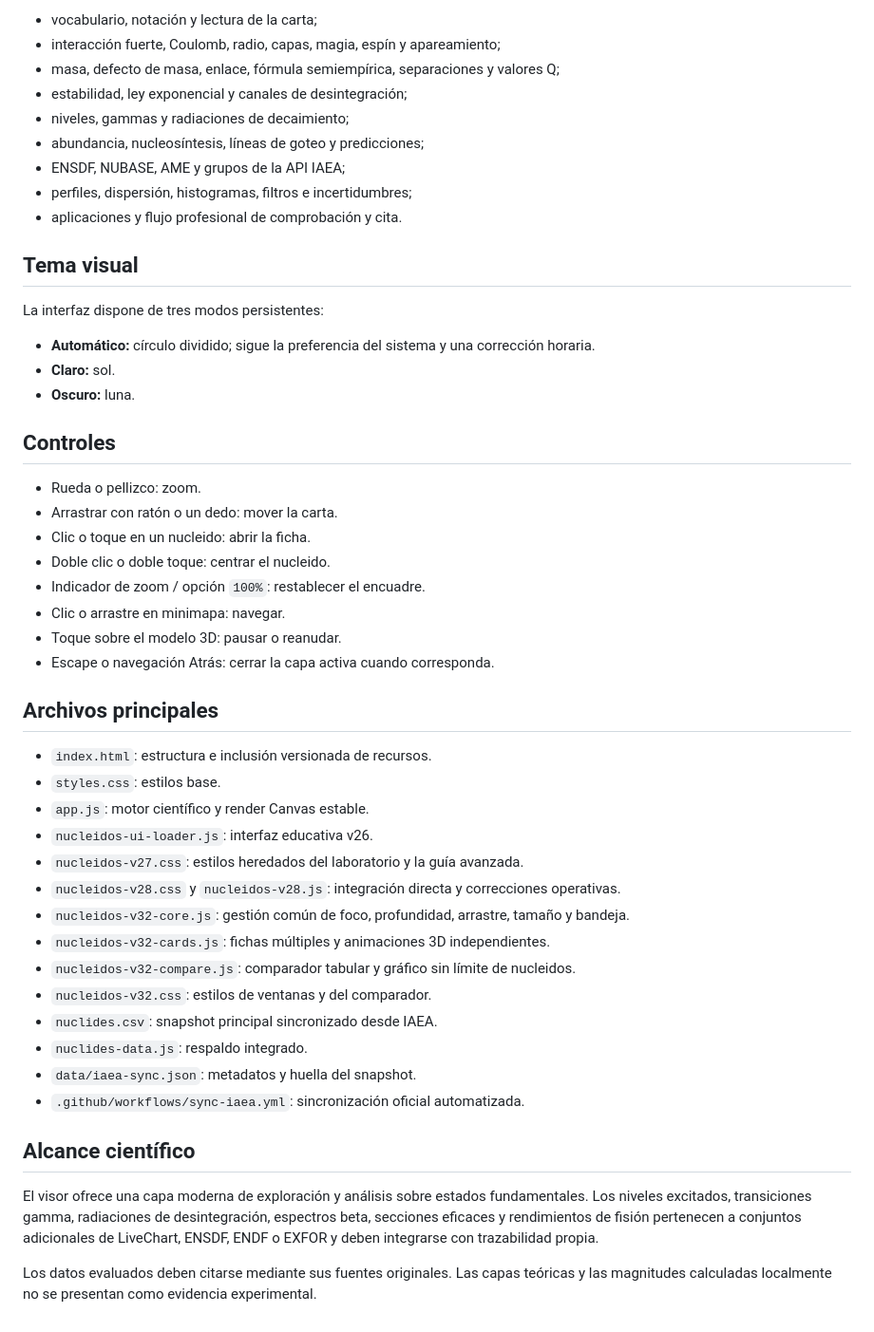
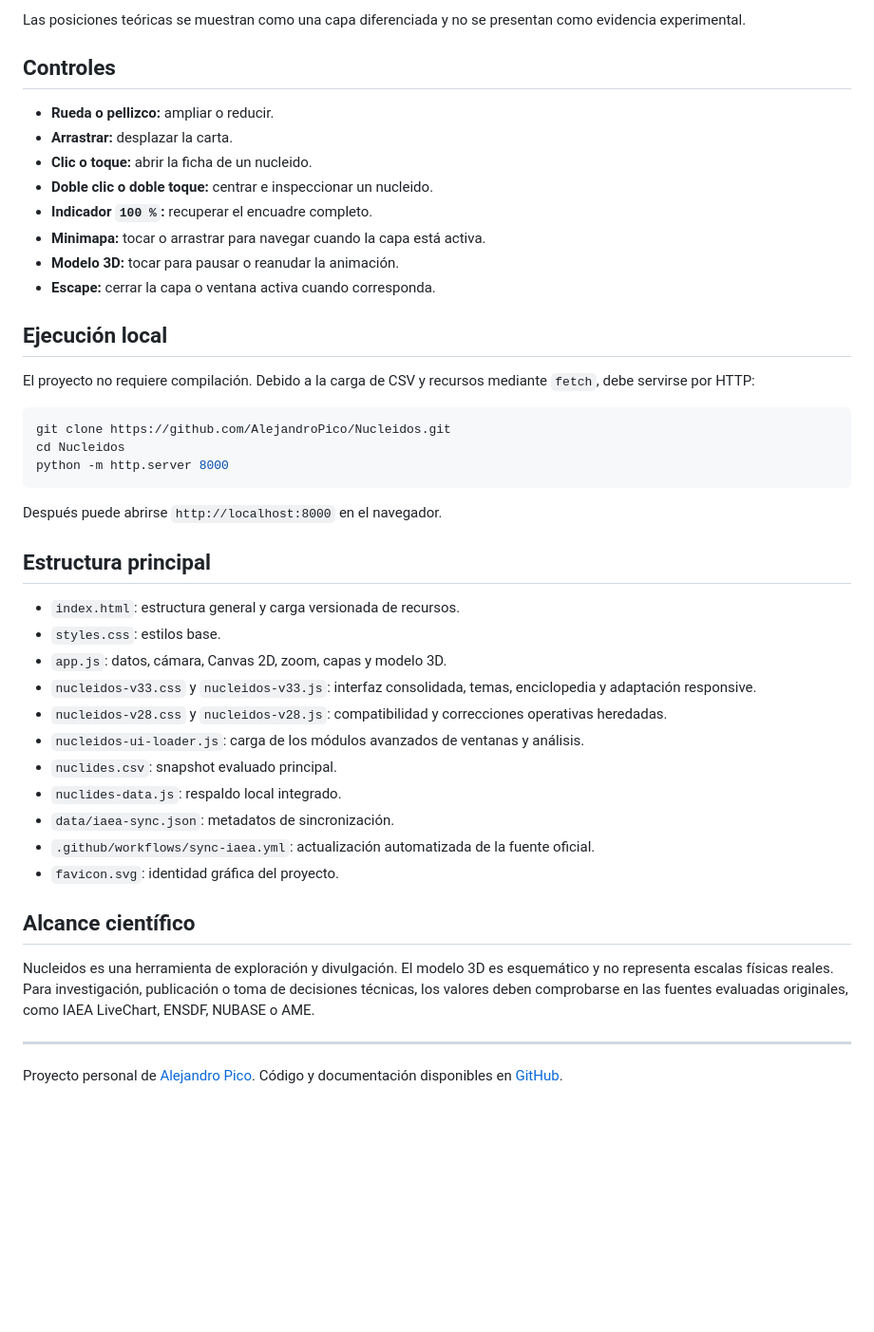
Before and after one commit to AlejandroPico/Nucleidos, a Markdown page: README.md, the part around one of its changes. Shown at 95% size. Rendered like a GitHub page; blank space fills up the shorter version.

````diff
--- a/README.md
+++ b/README.md
@@ -132,51 +95,46 @@ El botón de información abre una guía de 52 capítulos que cubre:
-- vocabulario, notación y lectura de la carta;
-- interacción fuerte, Coulomb, radio, capas, magia, espín y apareamiento;
-- masa, defecto de masa, enlace, fórmula semiempírica, separaciones y valores Q;
-- estabilidad, ley exponencial y canales de desintegración;
-- niveles, gammas y radiaciones de decaimiento;
-- abundancia, nucleosíntesis, líneas de goteo y predicciones;
-- ENSDF, NUBASE, AME y grupos de la API IAEA;
-- perfiles, dispersión, histogramas, filtros e incertidumbres;
-- aplicaciones y flujo profesional de comprobación y cita.
-
-## Tema visual
-
-La interfaz dispone de tres modos persistentes:
-
-- **Automático:** círculo dividido; sigue la preferencia del sistema y una corrección horaria.
-- **Claro:** sol.
-- **Oscuro:** luna.
+Las posiciones teóricas se muestran como una capa diferenciada y no se presentan como evidencia experimental.
 
 ## Controles
 
-- Rueda o pellizco: zoom.
-- Arrastrar con ratón o un dedo: mover la carta.
-- Clic o toque en un nucleido: abrir la ficha.
-- Doble clic o doble toque: centrar el nucleido.
-- Indicador de zoom / opción `100%`: restablecer el encuadre.
-- Clic o arrastre en minimapa: navegar.
-- Toque sobre el modelo 3D: pausar o reanudar.
-- Escape o navegación Atrás: cerrar la capa activa cuando corresponda.
+- **Rueda o pellizco:** ampliar o reducir.
+- **Arrastrar:** desplazar la carta.
+- **Clic o toque:** abrir la ficha de un nucleido.
+- **Doble clic o doble toque:** centrar e inspeccionar un nucleido.
+- **Indicador `100 %`:** recuperar el encuadre completo.
+- **Minimapa:** tocar o arrastrar para navegar cuando la capa está activa.
+- **Modelo 3D:** tocar para pausar o reanudar la animación.
+- **Escape:** cerrar la capa o ventana activa cuando corresponda.
 
-## Archivos principales
+## Ejecución local
 
-- `index.html`: estructura e inclusión versionada de recursos.
+El proyecto no requiere compilación. Debido a la carga de CSV y recursos mediante `fetch`, debe servirse por HTTP:
+
+```bash
+git clone https://github.com/AlejandroPico/Nucleidos.git
+cd Nucleidos
+python -m http.server 8000
+```
+
+Después puede abrirse `http://localhost:8000` en el navegador.
+
+## Estructura principal
+
+- `index.html`: estructura general y carga versionada de recursos.
 - `styles.css`: estilos base.
-- `app.js`: motor científico y render Canvas estable.
-- `nucleidos-ui-loader.js`: interfaz educativa v26.
-- `nucleidos-v27.css`: estilos heredados del laboratorio y la guía avanzada.
-- `nucleidos-v28.css` y `nucleidos-v28.js`: integración directa y correcciones operativas.
-- `nucleidos-v32-core.js`: gestión común de foco, profundidad, arrastre, tamaño y bandeja.
-- `nucleidos-v32-cards.js`: fichas múltiples y animaciones 3D independientes.
-- `nucleidos-v32-compare.js`: comparador tabular y gráfico sin límite de nucleidos.
-- `nucleidos-v32.css`: estilos de ventanas y del comparador.
-- `nuclides.csv`: snapshot principal sincronizado desde IAEA.
-- `nuclides-data.js`: respaldo integrado.
-- `data/iaea-sync.json`: metadatos y huella del snapshot.
-- `.github/workflows/sync-iaea.yml`: sincronización oficial automatizada.
+- `app.js`: datos, cámara, Canvas 2D, zoom, capas y modelo 3D.
+- `nucleidos-v33.css` y `nucleidos-v33.js`: interfaz consolidada, temas, enciclopedia y adaptación responsive.
+- `nucleidos-v28.css` y `nucleidos-v28.js`: compatibilidad y correcciones operativas heredadas.
+- `nucleidos-ui-loader.js`: carga de los módulos avanzados de ventanas y análisis.
+- `nuclides.csv`: snapshot evaluado principal.
+- `nuclides-data.js`: respaldo local integrado.
+- `data/iaea-sync.json`: metadatos de sincronización.
+- `.github/workflows/sync-iaea.yml`: actualización automatizada de la fuente oficial.
+- `favicon.svg`: identidad gráfica del proyecto.
 
 ## Alcance científico
 
-El visor ofrece una capa moderna de exploración y análisis sobre estados fundamentales. Los niveles excitados, transiciones gamma, radiaciones de desintegración, espectros beta, secciones eficaces y rendimientos de fisión pertenecen a conjuntos adicionales de LiveChart, ENSDF, ENDF o EXFOR y deben integrarse con trazabilidad propia.
+Nucleidos es una herramienta de exploración y divulgación. El modelo 3D es esquemático y no representa escalas físicas reales. Para investigación, publicación o toma de decisiones técnicas, los valores deben comprobarse en las fuentes evaluadas originales, como IAEA LiveChart, ENSDF, NUBASE o AME.
 
-Los datos evaluados deben citarse mediante sus fuentes originales. Las capas teóricas y las magnitudes calculadas localmente no se presentan como evidencia experimental.
+---
+
+Proyecto personal de [Alejandro Pico](https://alejandropico.github.io/Portfolio/). Código y documentación disponibles en [GitHub](https://github.com/AlejandroPico/Nucleidos).
````
Also changed, not shown: other parts of README.md (+67 -104 lines).
